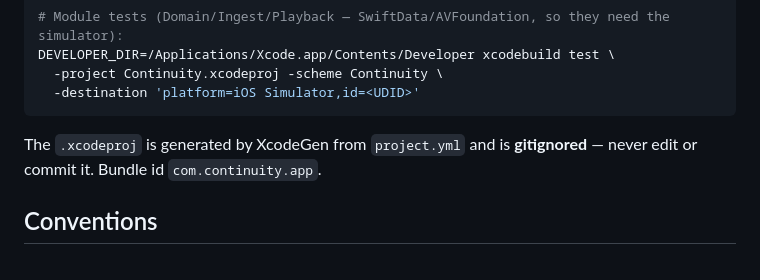
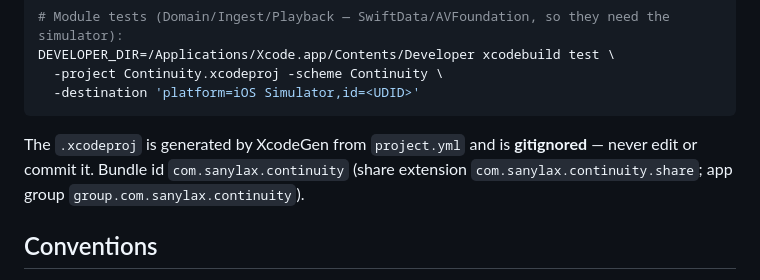
Before and after one commit to ContinuityInc/Continuity, a Markdown page: AGENTS.md, the part around the change. Drawn GitHub-style.

Commit message:
Align documented bundle id and Info.plist versions with project.yml.
AGENTS.md still said com.continuity.app after the device-signing rename; both Info.plist files hard-coded 1.0 instead of $(MARKETING_VERSION)/$(CURRENT_PROJECT_VERSION).

Co-authored-by: Cursor <cursoragent@cursor.com>

````diff
--- a/AGENTS.md
+++ b/AGENTS.md
@@ -61,7 +61,8 @@ DEVELOPER_DIR=/Applications/Xcode.app/Contents/Developer xcodebuild test \
 ```
 
 The `.xcodeproj` is generated by XcodeGen from `project.yml` and is **gitignored** — never edit
-or commit it. Bundle id `com.continuity.app`.
+or commit it. Bundle id `com.sanylax.continuity` (share extension
+`com.sanylax.continuity.share`; app group `group.com.sanylax.continuity`).
 
 ## Conventions
 
````
